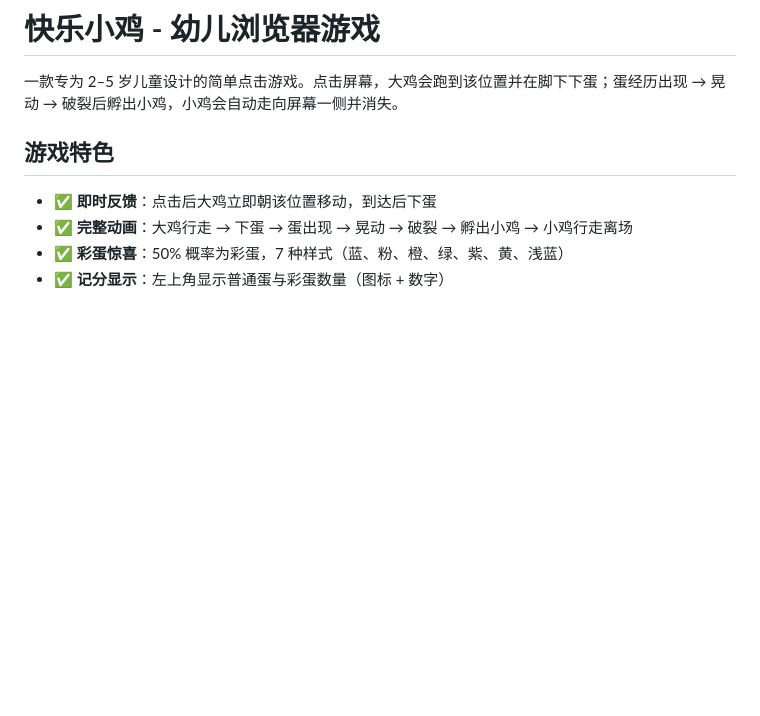
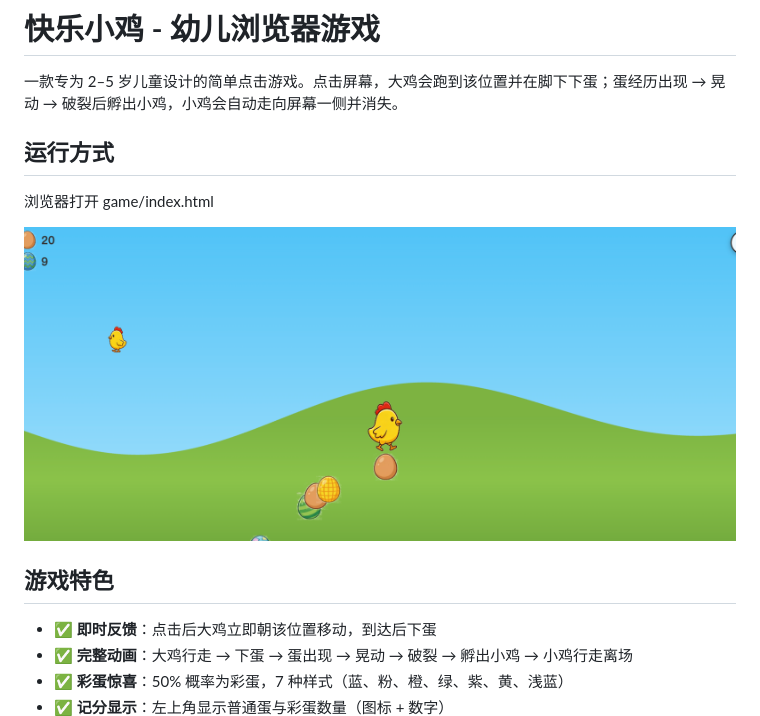
Before and after one commit to fripSide/HappyMrsChicken, a Markdown page: README.md, the part around the change. Drawn GitHub-style; pictures changed too: game1.png (added); blank space fills up the shorter version.

Commit message:
fix: doc & move to game

```diff
--- a/README.md
+++ b/README.md
@@ -1,6 +1,11 @@
 # 快乐小鸡 - 幼儿浏览器游戏
 
 一款专为 2–5 岁儿童设计的简单点击游戏。点击屏幕，大鸡会跑到该位置并在脚下下蛋；蛋经历出现 → 晃动 → 破裂后孵出小鸡，小鸡会自动走向屏幕一侧并消失。
+
+## 运行方式
+浏览器打开 game/index.html
+
+![效果图](game1.png)
 
 ## 游戏特色
 
```
Also changed, not shown: game/eggs.png (renamed from eggs.png), 16 other files.
